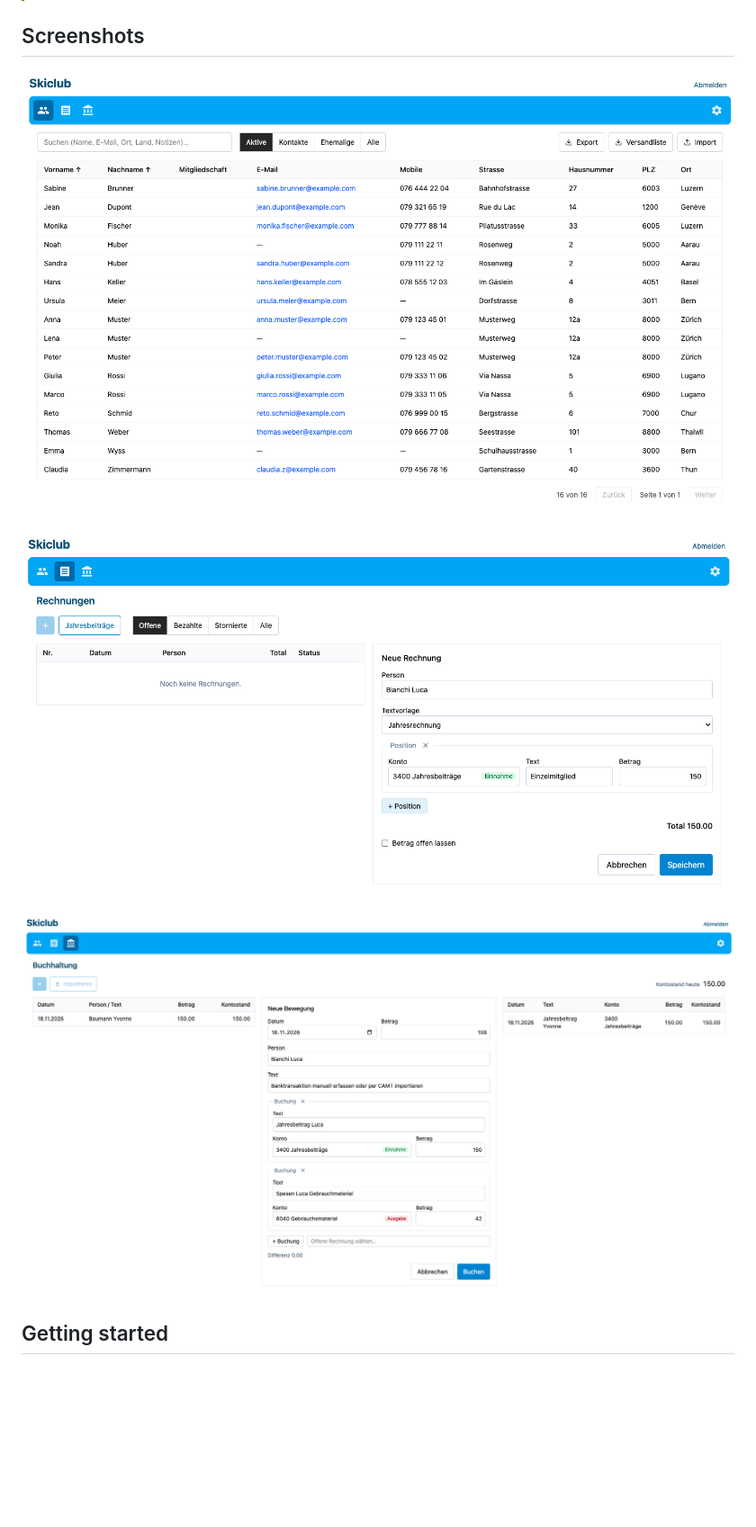
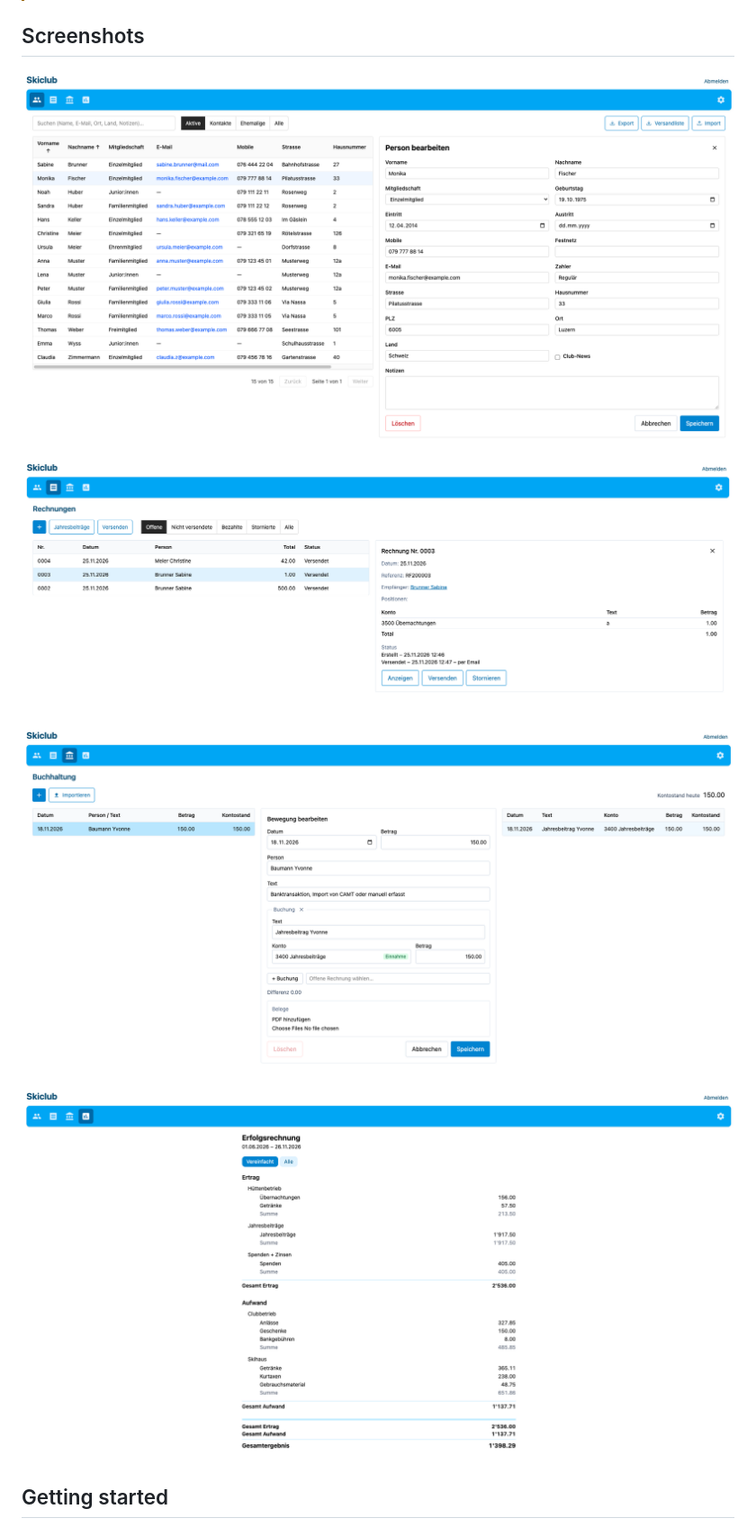
Before and after one commit to abeggchr/club-admin, a Markdown page: README.md, the part around the change. Shown at 90% size. GitHub-like rendering; pictures changed too: docs/manual/images/accounting.png, docs/manual/images/invoices.png, docs/manual/images/persons.png; blank space fills up the shorter version.

Commit message:
updated screenshots

```diff
--- a/README.md
+++ b/README.md
@@ -34,6 +34,8 @@
 
 ![accounting](./docs/manual/images/accounting.png)
 
+![reporting](./docs/manual/images/reporting.png)
+
 ## Getting started
 
 The easiest way to get started is to deploy to Railway
```
